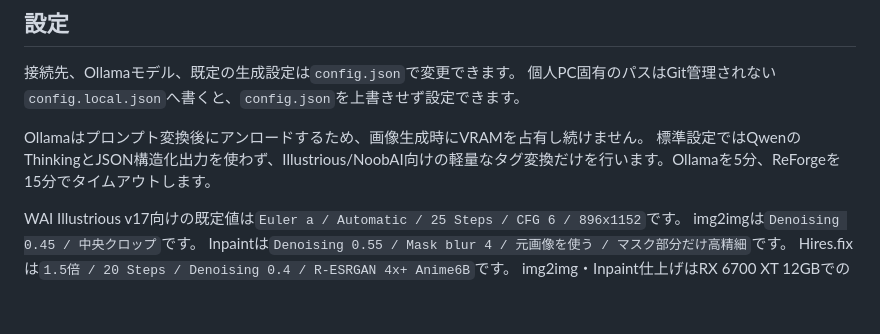
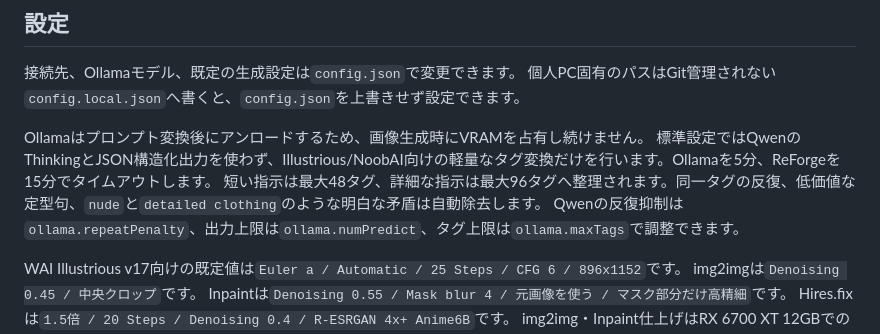
Before and after one commit to sizuruinkstone/local-image-chat, a Markdown page: README.md, the part around the change. Rendered like a GitHub page; blank space fills up the shorter version.

Commit message:
docs: explain prompt sanitization settings

```diff
--- a/README.md
+++ b/README.md
@@ -176,6 +176,8 @@ Trigger WordsはブラウザへLoRA名ごとに自動保存され、次回その
 
 Ollamaはプロンプト変換後にアンロードするため、画像生成時にVRAMを占有し続けません。
 標準設定ではQwenのThinkingとJSON構造化出力を使わず、Illustrious/NoobAI向けの軽量なタグ変換だけを行います。Ollamaを5分、ReForgeを15分でタイムアウトします。
+短い指示は最大48タグ、詳細な指示は最大96タグへ整理されます。同一タグの反復、低価値な定型句、`nude`と`detailed clothing`のような明白な矛盾は自動除去します。
+Qwenの反復抑制は`ollama.repeatPenalty`、出力上限は`ollama.numPredict`、タグ上限は`ollama.maxTags`で調整できます。
 
 WAI Illustrious v17向けの既定値は`Euler a / Automatic / 25 Steps / CFG 6 / 896x1152`です。
 img2imgは`Denoising 0.45 / 中央クロップ`です。
```
